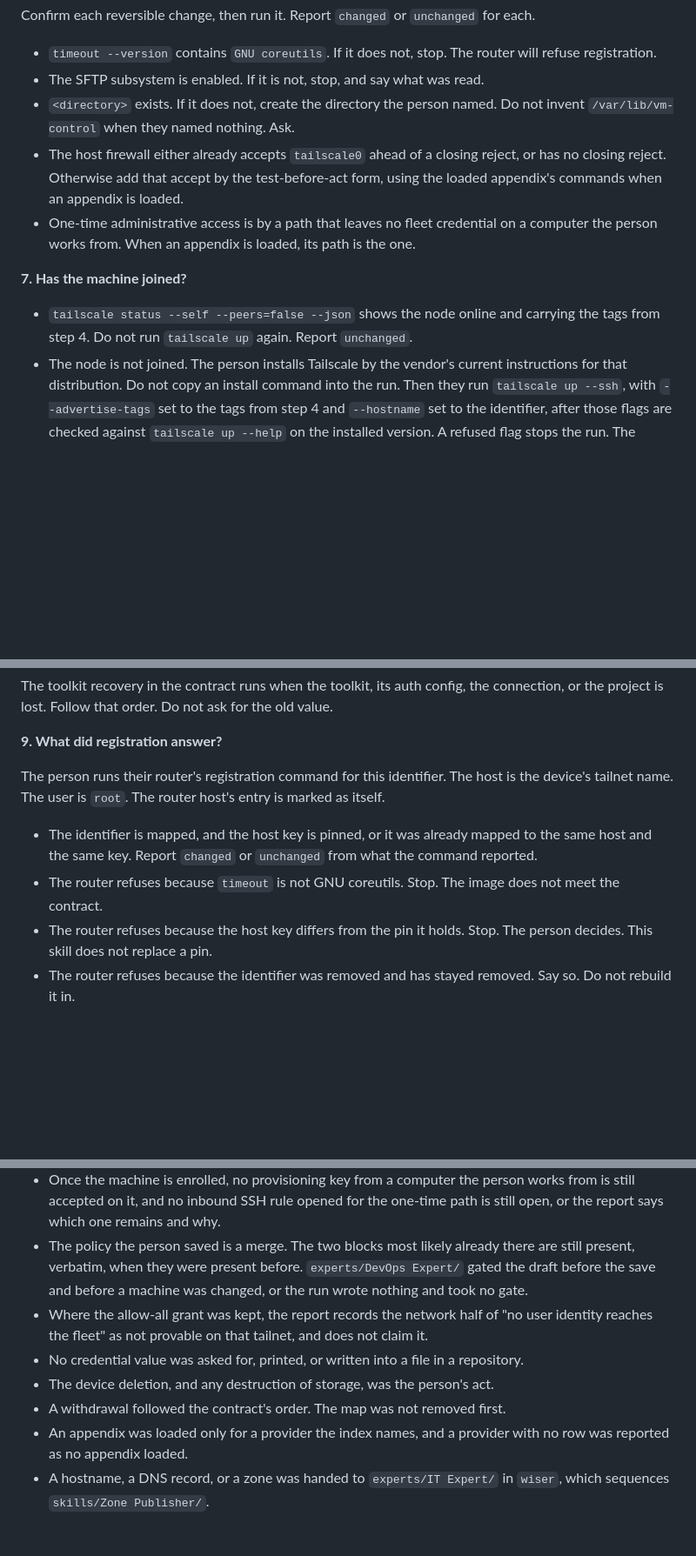
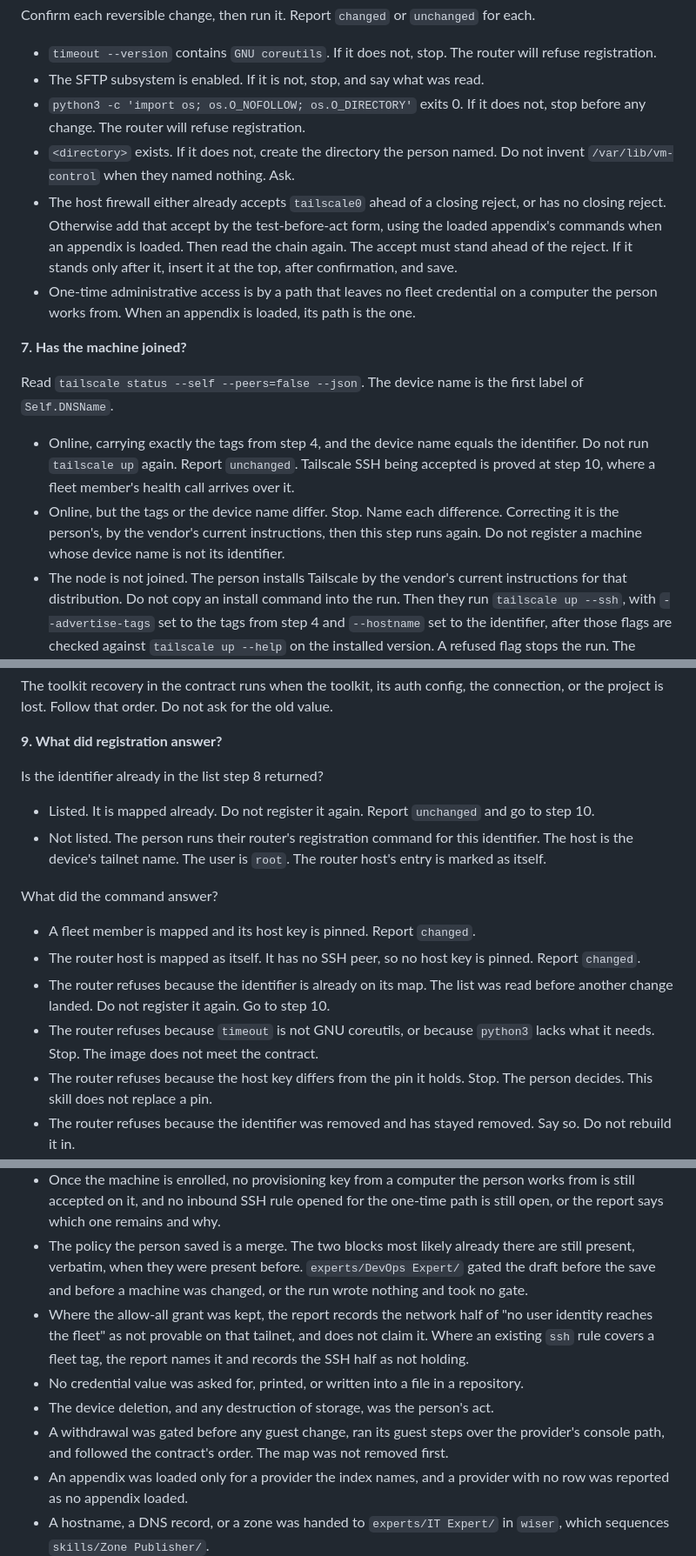
Before and after one commit to wisermethod/devops, a Markdown page: skills/Prepare VM/SKILL.md, 3 parts joined by grey strips. Shown at 87% size. GitHub-like rendering; blank space fills up the shorter version.

```diff
--- a/skills/Prepare VM/SKILL.md
+++ b/skills/Prepare VM/SKILL.md
@@ -251,13 +256,17 @@ Confirm each reversible change, then run it. Report `changed` or `unchanged` for
 
 - `timeout --version` contains `GNU coreutils`. If it does not, stop. The router will refuse registration.
 - The SFTP subsystem is enabled. If it is not, stop, and say what was read.
+- `python3 -c 'import os; os.O_NOFOLLOW; os.O_DIRECTORY'` exits 0. If it does not, stop before any change. The router will refuse registration.
 - `<directory>` exists. If it does not, create the directory the person named. Do not invent `/var/lib/vm-control` when they named nothing. Ask.
-- The host firewall either already accepts `tailscale0` ahead of a closing reject, or has no closing reject. Otherwise add that accept by the test-before-act form, using the loaded appendix's commands when an appendix is loaded.
+- The host firewall either already accepts `tailscale0` ahead of a closing reject, or has no closing reject. Otherwise add that accept by the test-before-act form, using the loaded appendix's commands when an appendix is loaded. Then read the chain again. The accept must stand ahead of the reject. If it stands only after it, insert it at the top, after confirmation, and save.
 - One-time administrative access is by a path that leaves no fleet credential on a computer the person works from. When an appendix is loaded, its path is the one.
 
 **7. Has the machine joined?**
 
-- `tailscale status --self --peers=false --json` shows the node online and carrying the tags from step 4. Do not run `tailscale up` again. Report `unchanged`.
+Read `tailscale status --self --peers=false --json`. The device name is the first label of `Self.DNSName`.
+
+- Online, carrying exactly the tags from step 4, and the device name equals the identifier. Do not run `tailscale up` again. Report `unchanged`. Tailscale SSH being accepted is proved at step 10, where a fleet member's health call arrives over it.
+- Online, but the tags or the device name differ. Stop. Name each difference. Correcting it is the person's, by the vendor's current instructions, then this step runs again. Do not register a machine whose device name is not its identifier.
 - The node is not joined. The person installs Tailscale by the vendor's current instructions for that distribution. Do not copy an install command into the run. Then they run `tailscale up --ssh`, with `--advertise-tags` set to the tags from step 4 and `--hostname` set to the identifier, after those flags are checked against `tailscale up --help` on the installed version. A refused flag stops the run. The person approves the URL the command prints. Report `changed`.
 - The two-tag form is refused on the router host. Stop. Do not join it with one tag and call it the router host.
 
@@ -277,10 +286,17 @@ The toolkit recovery in the contract runs when the toolkit, its auth config, the
 
 **9. What did registration answer?**
 
-The person runs their router's registration command for this identifier. The host is the device's tailnet name. The user is `root`. The router host's entry is marked as itself.
+Is the identifier already in the list step 8 returned?
 
-- The identifier is mapped, and the host key is pinned, or it was already mapped to the same host and the same key. Report `changed` or `unchanged` from what the command reported.
-- The router refuses because `timeout` is not GNU coreutils. Stop. The image does not meet the contract.
+- Listed. It is mapped already. Do not register it again. Report `unchanged` and go to step 10.
+- Not listed. The person runs their router's registration command for this identifier. The host is the device's tailnet name. The user is `root`. The router host's entry is marked as itself.
+
+What did the command answer?
+
+- A fleet member is mapped and its host key is pinned. Report `changed`.
+- The router host is mapped as itself. It has no SSH peer, so no host key is pinned. Report `changed`.
+- The router refuses because the identifier is already on its map. The list was read before another change landed. Do not register it again. Go to step 10.
+- The router refuses because `timeout` is not GNU coreutils, or because `python3` lacks what it needs. Stop. The image does not meet the contract.
 - The router refuses because the host key differs from the pin it holds. Stop. The person decides. This skill does not replace a pin.
 - The router refuses because the identifier was removed and has stayed removed. Say so. Do not rebuild it in.
 - The router cannot be reached. Report that registration did not happen. Change nothing on the machine.
@@ -342,9 +360,9 @@ Terminating the instance, or destroying its storage, is the person's act. It is
 - Each host step reports `changed` or `unchanged`. A re-run on an enrolled machine reports no change.
 - Once the machine is enrolled, no provisioning key from a computer the person works from is still accepted on it, and no inbound SSH rule opened for the one-time path is still open, or the report says which one remains and why.
 - The policy the person saved is a merge. The two blocks most likely already there are still present, verbatim, when they were present before. `experts/DevOps Expert/` gated the draft before the save and before a machine was changed, or the run wrote nothing and took no gate.
-- Where the allow-all grant was kept, the report records the network half of "no user identity reaches the fleet" as not provable on that tailnet, and does not claim it.
+- Where the allow-all grant was kept, the report records the network half of "no user identity reaches the fleet" as not provable on that tailnet, and does not claim it. Where an existing `ssh` rule covers a fleet tag, the report names it and records the SSH half as not holding.
 - No credential value was asked for, printed, or written into a file in a repository.
 - The device deletion, and any destruction of storage, was the person's act.
-- A withdrawal followed the contract's order. The map was not removed first.
+- A withdrawal was gated before any guest change, ran its guest steps over the provider's console path, and followed the contract's order. The map was not removed first.
 - An appendix was loaded only for a provider the index names, and a provider with no row was reported as no appendix loaded.
 - A hostname, a DNS record, or a zone was handed to `experts/IT Expert/` in `wiser`, which sequences `skills/Zone Publisher/`.
```
Also changed, not shown: other parts of skills/Prepare VM/SKILL.md (+15 -8 lines), 1 other file.
